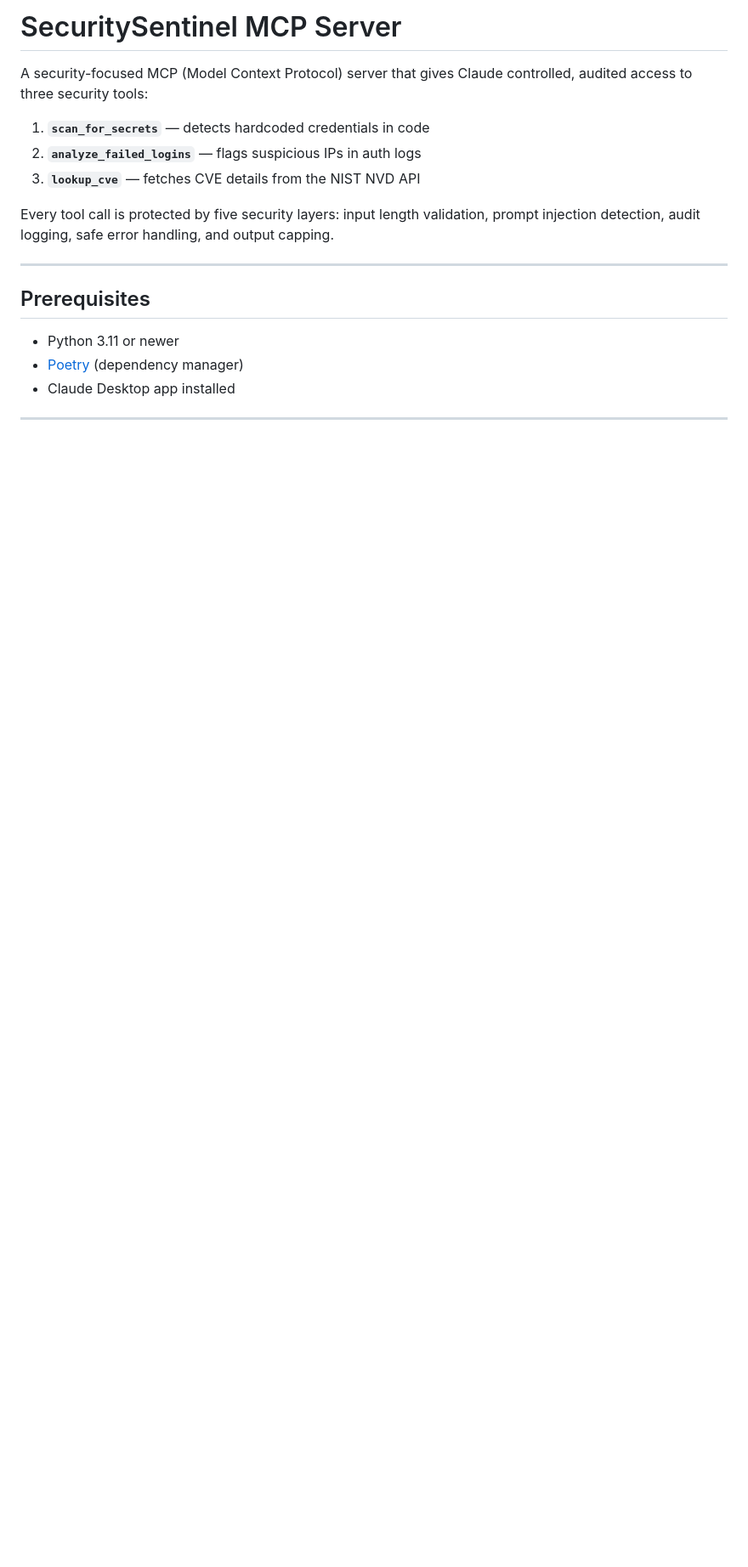
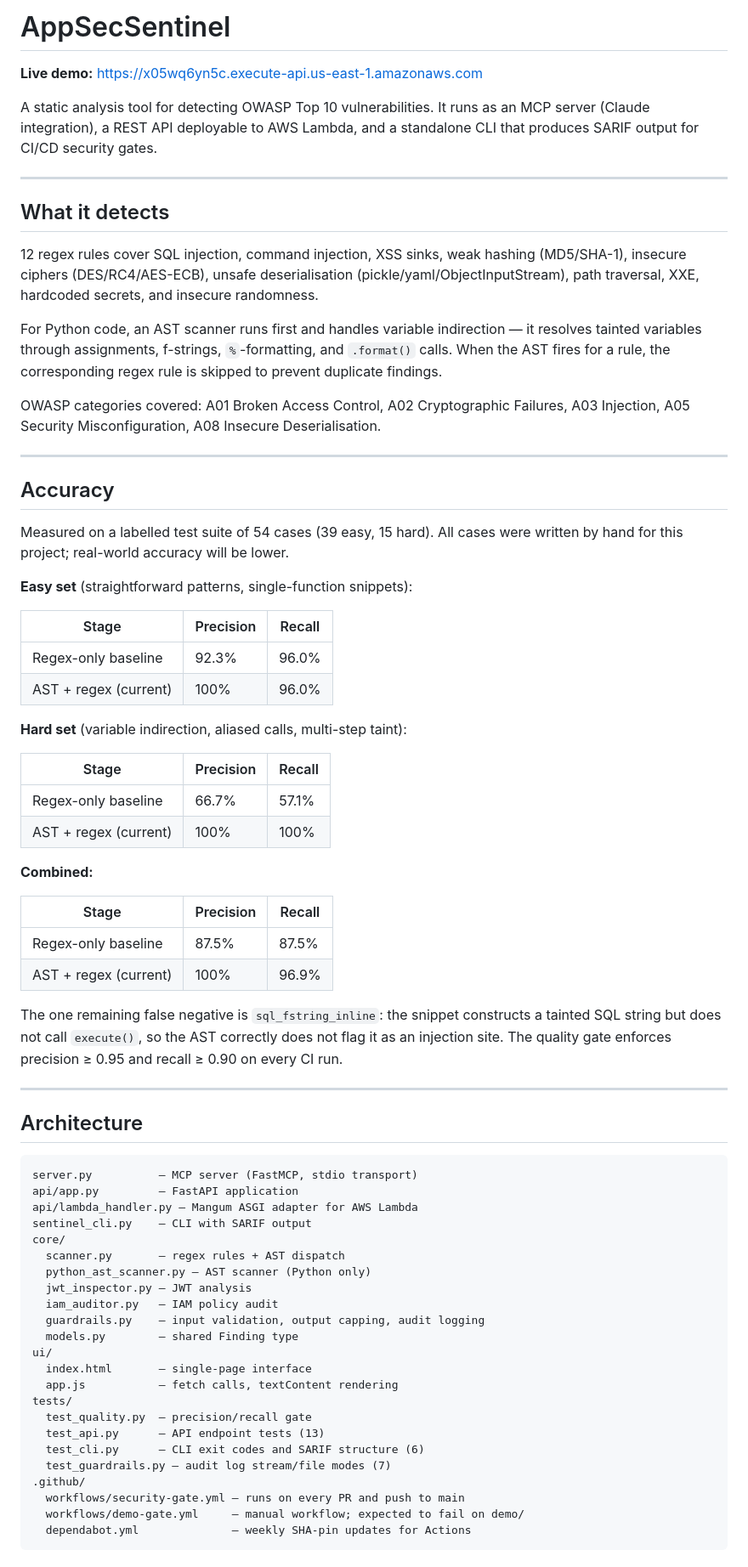
Before and after one commit to UnnatiBhalekar/appsecsentinel, a Markdown page: README.md, the part around one of its changes. Shown at 85% size. Drawn GitHub-style; blank space fills up the shorter version.

````diff
--- a/README.md
+++ b/README.md
@@ -1,19 +1,75 @@
-# SecuritySentinel MCP Server
+# AppSecSentinel
 
-A security-focused MCP (Model Context Protocol) server that gives Claude controlled,
-audited access to three security tools:
+**Live demo:** https://x05wq6yn5c.execute-api.us-east-1.amazonaws.com
 
-1. **`scan_for_secrets`** — detects hardcoded credentials in code
-2. **`analyze_failed_logins`** — flags suspicious IPs in auth logs
-3. **`lookup_cve`** — fetches CVE details from the NIST NVD API
-
-Every tool call is protected by five security layers: input length validation,
-prompt injection detection, audit logging, safe error handling, and output capping.
+A static analysis tool for detecting OWASP Top 10 vulnerabilities. It runs as an MCP server (Claude integration), a REST API deployable to AWS Lambda, and a standalone CLI that produces SARIF output for CI/CD security gates.
 
 ---
 
-## Prerequisites
+## What it detects
 
-- Python 3.11 or newer
-- [Poetry](https://python-poetry.org/) (dependency manager)
-- Claude Desktop app installed
+12 regex rules cover SQL injection, command injection, XSS sinks, weak hashing (MD5/SHA-1), insecure ciphers (DES/RC4/AES-ECB), unsafe deserialisation (pickle/yaml/ObjectInputStream), path traversal, XXE, hardcoded secrets, and insecure randomness.
+
+For Python code, an AST scanner runs first and handles variable indirection — it resolves tainted variables through assignments, f-strings, `%`-formatting, and `.format()` calls. When the AST fires for a rule, the corresponding regex rule is skipped to prevent duplicate findings.
+
+OWASP categories covered: A01 Broken Access Control, A02 Cryptographic Failures, A03 Injection, A05 Security Misconfiguration, A08 Insecure Deserialisation.
+
+---
+
+## Accuracy
+
+Measured on a labelled test suite of 54 cases (39 easy, 15 hard). All cases were written by hand for this project; real-world accuracy will be lower.
+
+**Easy set** (straightforward patterns, single-function snippets):
+
+| Stage | Precision | Recall |
+|---|---|---|
+| Regex-only baseline | 92.3% | 96.0% |
+| AST + regex (current) | 100% | 96.0% |
+
+**Hard set** (variable indirection, aliased calls, multi-step taint):
+
+| Stage | Precision | Recall |
+|---|---|---|
+| Regex-only baseline | 66.7% | 57.1% |
+| AST + regex (current) | 100% | 100% |
+
+**Combined:**
+
+| Stage | Precision | Recall |
+|---|---|---|
+| Regex-only baseline | 87.5% | 87.5% |
+| AST + regex (current) | 100% | 96.9% |
+
+The one remaining false negative is `sql_fstring_inline`: the snippet constructs a tainted SQL string but does not call `execute()`, so the AST correctly does not flag it as an injection site. The quality gate enforces precision ≥ 0.95 and recall ≥ 0.90 on every CI run.
+
+---
+
+## Architecture
+
+```
+server.py          — MCP server (FastMCP, stdio transport)
+api/app.py         — FastAPI application
+api/lambda_handler.py — Mangum ASGI adapter for AWS Lambda
+sentinel_cli.py    — CLI with SARIF output
+core/
+  scanner.py       — regex rules + AST dispatch
+  python_ast_scanner.py — AST scanner (Python only)
+  jwt_inspector.py — JWT analysis
+  iam_auditor.py   — IAM policy audit
+  guardrails.py    — input validation, output capping, audit logging
+  models.py        — shared Finding type
+ui/
+  index.html       — single-page interface
+  app.js           — fetch calls, textContent rendering
+tests/
+  test_quality.py  — precision/recall gate
+  test_api.py      — API endpoint tests (13)
+  test_cli.py      — CLI exit codes and SARIF structure (6)
+  test_guardrails.py — audit log stream/file modes (7)
+.github/
+  workflows/security-gate.yml — runs on every PR and push to main
+  workflows/demo-gate.yml     — manual workflow; expected to fail on demo/
+  dependabot.yml              — weekly SHA-pin updates for Actions
+```
+
````
Also changed, not shown: other parts of README.md (+160 -176 lines).
